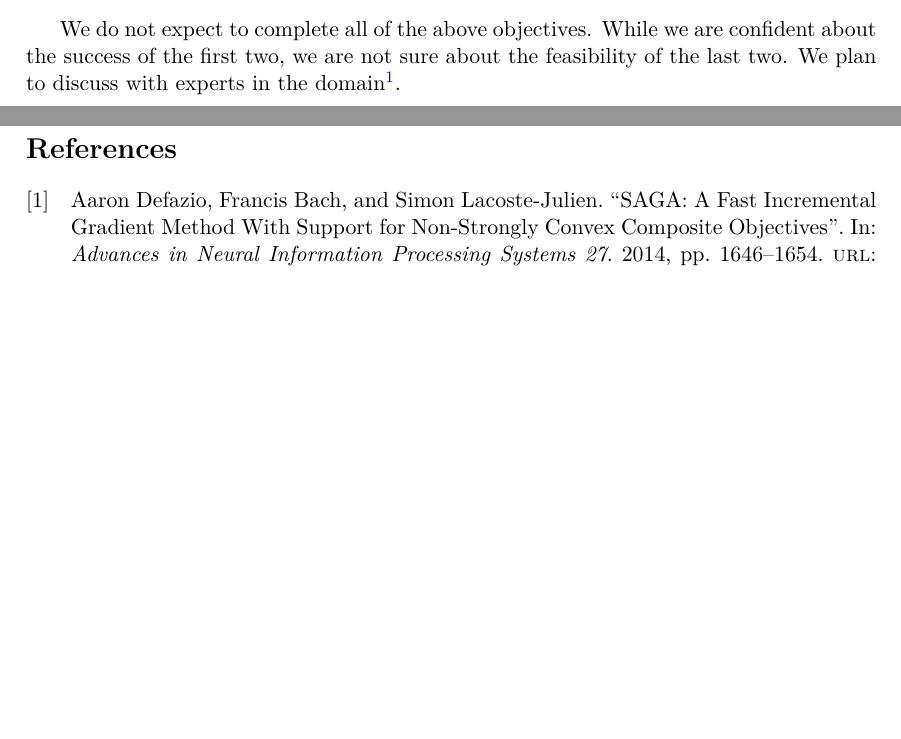
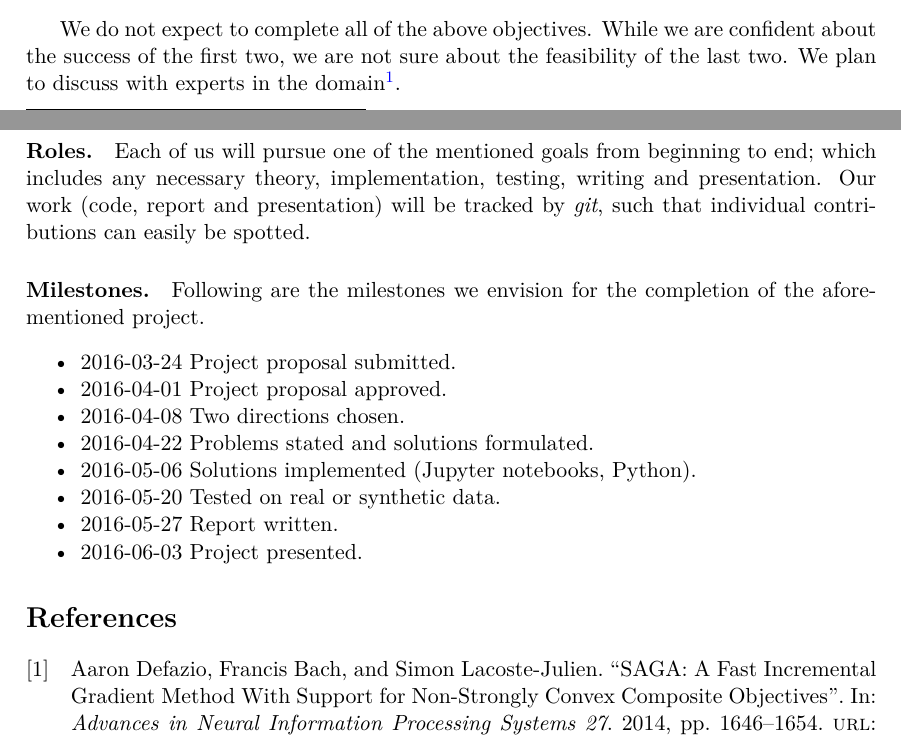
Before and after one commit to mdeff/saga, a LaTeX document (proposal.tex): two parts of pages 1 and 2 of 2, joined at a grey line, cut so that both start at the same text, the shorter picture padded with empty space. Compiled offline with pdfLaTeX.

Commit message:
Proposal: roles and milestones. Response to Volkan's feedback.

```diff
--- a/proposal.tex
+++ b/proposal.tex
@@ -80,10 +80,26 @@ about the success of the first two, we are not sure about the feasibility of the
 last two. We plan to discuss with experts in the domain\footnote{Such as Reshad
 Hosseini, which Soroosh met during his master studies}.
 
-%\section{Plan}
-%\section{Feasibility}
-%\section{Roles}
-%Michaël: 1 and
+\paragraph{Roles.}
+Each of us will pursue one of the mentioned goals from beginning to end; which
+includes any necessary theory, implementation, testing, writing and
+presentation. Our work (code, report and presentation) will be tracked by
+\textit{git}, such that individual contributions can easily be spotted.
+
+\paragraph{Milestones.}
+Following are the milestones we envision for the completion of the
+aforementioned project.
+\begin{itemize}
+	\setlength{\itemsep}{0pt} \setlength{\parskip}{0pt}
+	\item 2016-03-24 Project proposal submitted.
+	\item 2016-04-01 Project proposal approved.
+	\item 2016-04-08 Two directions chosen.
+	\item 2016-04-22 Problems stated and solutions formulated.
+	\item 2016-05-06 Solutions implemented (Jupyter notebooks, Python).
+	\item 2016-05-20 Tested on real or synthetic data.
+	\item 2016-05-27 Report written.
+	\item 2016-06-03 Project presented.
+	\end{itemize}
 
 \printbibliography
 
```
